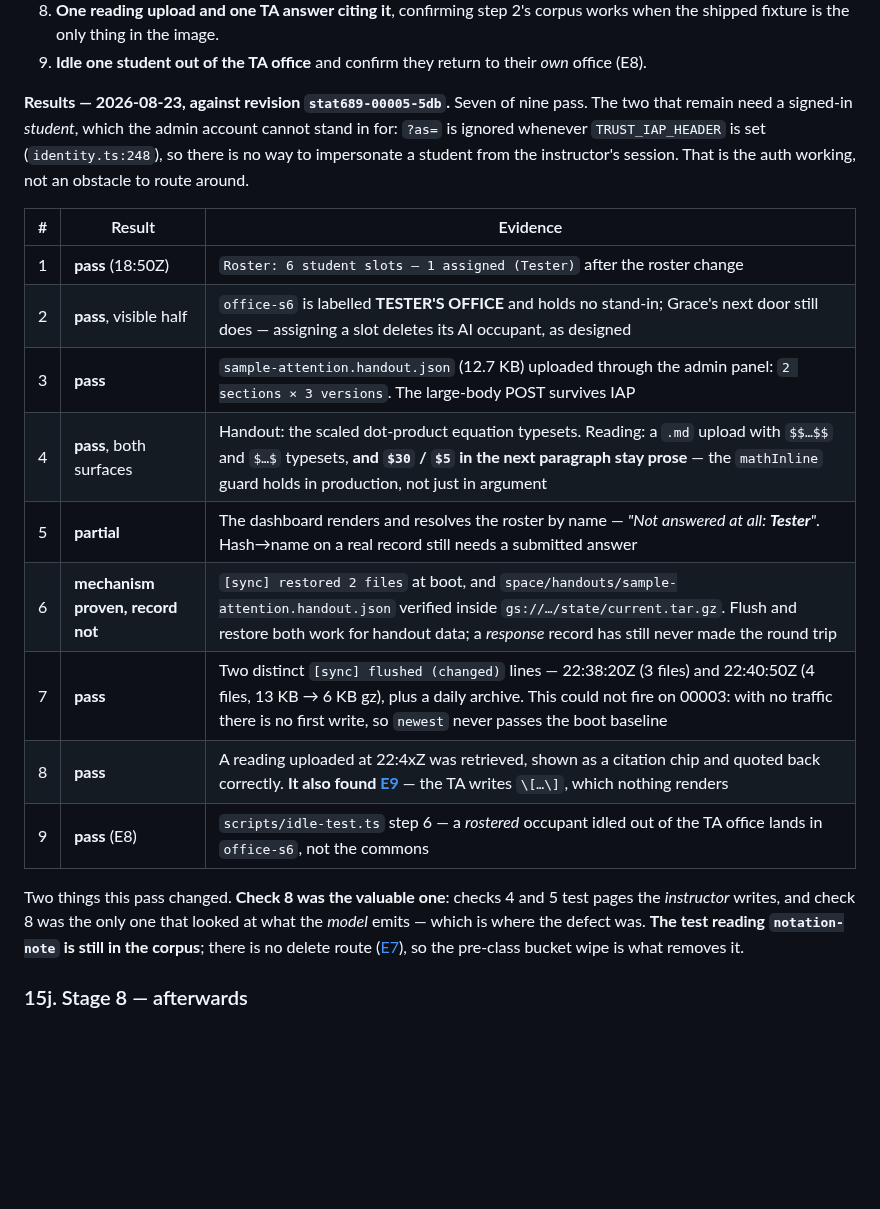
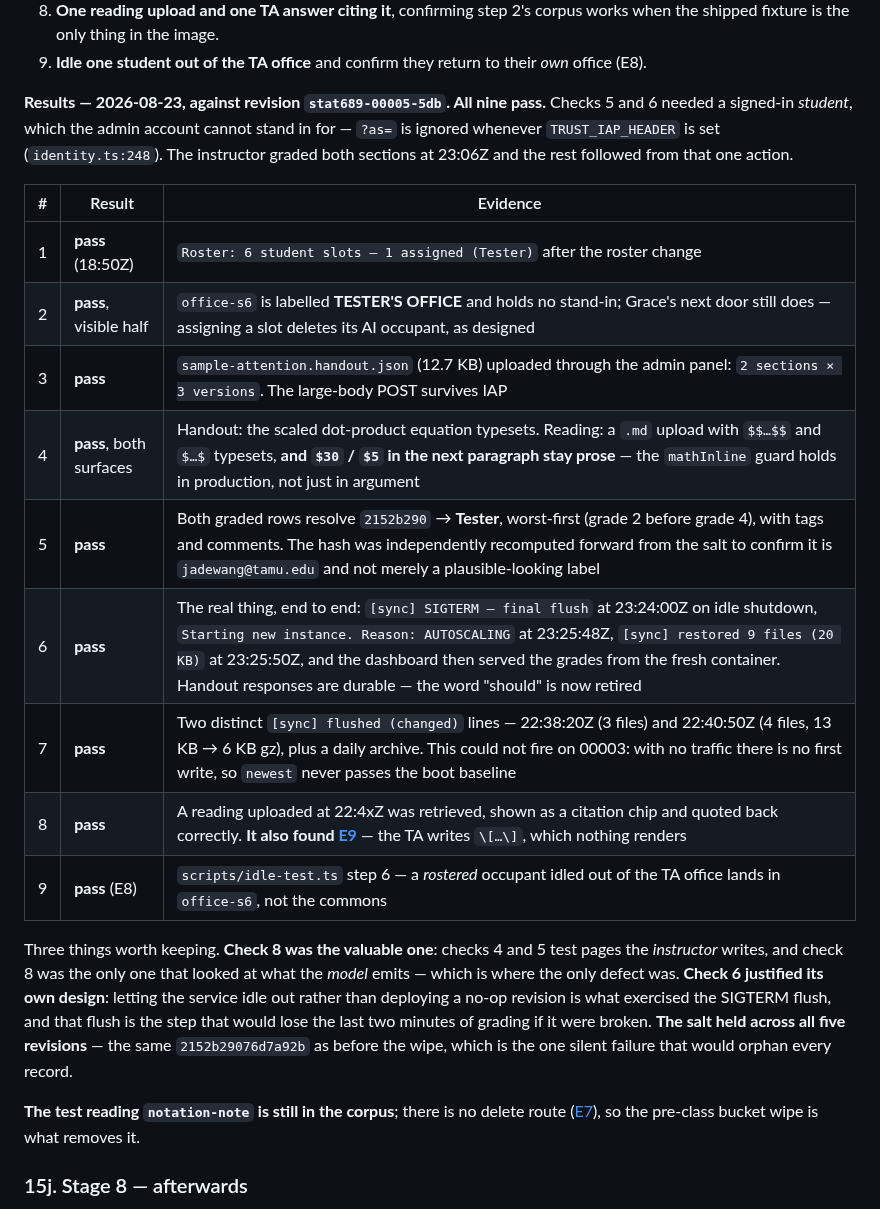
Before and after one commit to jadexq/STAT689-website, a Markdown page: plan/gcp-deployment-plan.md, the part around the change. Rendered like a GitHub page; blank space fills up the shorter version.

```diff
--- a/plan/gcp-deployment-plan.md
+++ b/plan/gcp-deployment-plan.md
@@ -1702,10 +1702,10 @@ exists because nothing local tests it:
    shipped fixture is the only thing in the image.
 9. **Idle one student out of the TA office** and confirm they return to their *own* office (E8).
 
-**Results — 2026-08-23, against revision `stat689-00005-5db`.** Seven of nine pass. The two that
-remain need a signed-in *student*, which the admin account cannot stand in for: `?as=` is ignored
-whenever `TRUST_IAP_HEADER` is set (`identity.ts:248`), so there is no way to impersonate a
-student from the instructor's session. That is the auth working, not an obstacle to route around.
+**Results — 2026-08-23, against revision `stat689-00005-5db`. All nine pass.** Checks 5 and 6
+needed a signed-in *student*, which the admin account cannot stand in for — `?as=` is ignored
+whenever `TRUST_IAP_HEADER` is set (`identity.ts:248`). The instructor graded both sections at
+23:06Z and the rest followed from that one action.
 
 | # | Result | Evidence |
 |---|---|---|
@@ -1713,16 +1713,22 @@ student from the instructor's session. That is the auth working, not an obstacle
 | 2 | **pass**, visible half | `office-s6` is labelled **TESTER'S OFFICE** and holds no stand-in; Grace's next door still does — assigning a slot deletes its AI occupant, as designed |
 | 3 | **pass** | `sample-attention.handout.json` (12.7 KB) uploaded through the admin panel: `2 sections × 3 versions`. The large-body POST survives IAP |
 | 4 | **pass**, both surfaces | Handout: the scaled dot-product equation typesets. Reading: a `.md` upload with `$$…$$` and `$…$` typesets, **and `$30` / `$5` in the next paragraph stay prose** — the `mathInline` guard holds in production, not just in argument |
-| 5 | **partial** | The dashboard renders and resolves the roster by name — *"Not answered at all: **Tester**"*. Hash→name on a real record still needs a submitted answer |
-| 6 | **mechanism proven, record not** | `[sync] restored 2 files` at boot, and `space/handouts/sample-attention.handout.json` verified inside `gs://…/state/current.tar.gz`. Flush and restore both work for handout data; a *response* record has still never made the round trip |
+| 5 | **pass** | Both graded rows resolve `2152b290` → **Tester**, worst-first (grade 2 before grade 4), with tags and comments. The hash was independently recomputed forward from the salt to confirm it is `jadewang@tamu.edu` and not merely a plausible-looking label |
+| 6 | **pass** | The real thing, end to end: `[sync] SIGTERM — final flush` at 23:24:00Z on idle shutdown, `Starting new instance. Reason: AUTOSCALING` at 23:25:48Z, `[sync] restored 9 files (20 KB)` at 23:25:50Z, and the dashboard then served the grades from the fresh container. Handout responses are durable — the word "should" is now retired |
 | 7 | **pass** | Two distinct `[sync] flushed (changed)` lines — 22:38:20Z (3 files) and 22:40:50Z (4 files, 13 KB → 6 KB gz), plus a daily archive. This could not fire on 00003: with no traffic there is no first write, so `newest` never passes the boot baseline |
 | 8 | **pass** | A reading uploaded at 22:4xZ was retrieved, shown as a citation chip and quoted back correctly. **It also found [E9](./open-issues.md#e9)** — the TA writes `\[…\]`, which nothing renders |
 | 9 | **pass** (E8) | `scripts/idle-test.ts` step 6 — a *rostered* occupant idled out of the TA office lands in `office-s6`, not the commons |
 
-Two things this pass changed. **Check 8 was the valuable one**: checks 4 and 5 test pages the
+Three things worth keeping. **Check 8 was the valuable one**: checks 4 and 5 test pages the
 *instructor* writes, and check 8 was the only one that looked at what the *model* emits — which
-is where the defect was. **The test reading `notation-note` is still in the corpus**; there is no
-delete route ([E7](./open-issues.md#e7)), so the pre-class bucket wipe is what removes it.
+is where the only defect was. **Check 6 justified its own design**: letting the service idle out
+rather than deploying a no-op revision is what exercised the SIGTERM flush, and that flush is the
+step that would lose the last two minutes of grading if it were broken. **The salt held across
+all five revisions** — the same `2152b29076d7a92b` as before the wipe, which is the one silent
+failure that would orphan every record.
+
+**The test reading `notation-note` is still in the corpus**; there is no delete route
+([E7](./open-issues.md#e7)), so the pre-class bucket wipe is what removes it.
 
 
 ### 15j. Stage 8 — afterwards
```
Also changed, not shown: plan/go-live-brief.md (+10 -13 lines), plan/go-live.md (+3 -7 lines).
